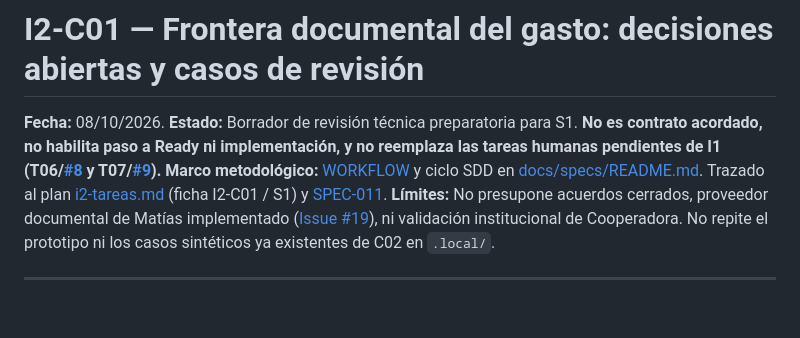
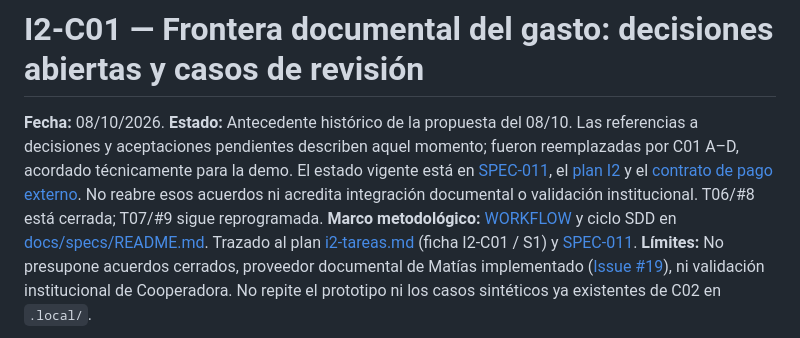
Before and after one commit to MatiasAFernandez/PS_Cooperadora, a Markdown page: docs/planning/i2-c01-documentos-pendientes.md, the part around the change. GitHub-like rendering; blank space fills up the shorter version.

Commit message:
docs: actualizar estado del formulario e integracion I2

```diff
--- a/docs/planning/i2-c01-documentos-pendientes.md
+++ b/docs/planning/i2-c01-documentos-pendientes.md
@@ -1,7 +1,7 @@
 # I2-C01 — Frontera documental del gasto: decisiones abiertas y casos de revisión
 
 **Fecha:** 08/10/2026.
-**Estado:** Borrador de revisión técnica preparatoria para S1. **No es contrato acordado, no habilita paso a Ready ni implementación, y no reemplaza las tareas humanas pendientes de I1 (T06/[#8](https://github.com/MatiasAFernandez/PS_Cooperadora/issues/8) y T07/[#9](https://github.com/MatiasAFernandez/PS_Cooperadora/issues/9)).**
+**Estado:** Antecedente histórico de la propuesta del 08/10. Las referencias a decisiones y aceptaciones pendientes describen aquel momento; fueron reemplazadas por C01 A–D, acordado técnicamente para la demo. El estado vigente está en [SPEC-011](../specs/011-franco-seguimiento-pago-externo.md), el [plan I2](i2-tareas.md) y el [contrato de pago externo](../contracts/i2-pago-externo.md). No reabre esos acuerdos ni acredita integración documental o validación institucional. T06/#8 está cerrada; T07/#9 sigue reprogramada.
 **Marco metodológico:** [WORKFLOW](../WORKFLOW.md) y ciclo SDD en [docs/specs/README.md](../specs/README.md). Trazado al plan [i2-tareas.md](i2-tareas.md) (ficha I2-C01 / S1) y [SPEC-011](../specs/011-franco-seguimiento-pago-externo.md).
 **Límites:** No presupone acuerdos cerrados, proveedor documental de Matías implementado ([Issue #19](https://github.com/MatiasAFernandez/PS_Cooperadora/issues/19)), ni validación institucional de Cooperadora. No repite el prototipo ni los casos sintéticos ya existentes de C02 en `.local/`.
 
```
Also changed, not shown: docs/planning/i2-tareas.md (+5 -5 lines), docs/specs/011-franco-seguimiento-pago-externo.md (+1 -1 lines).
